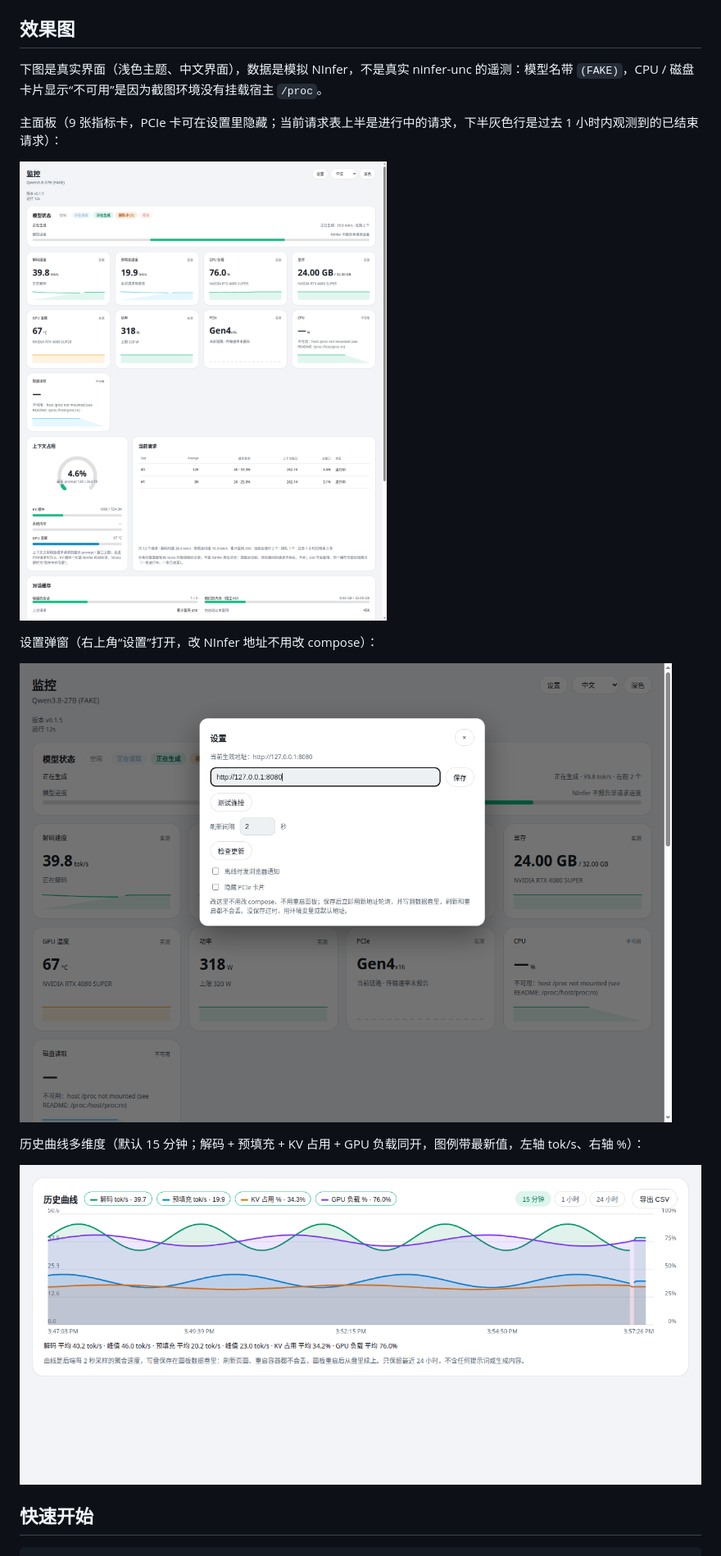
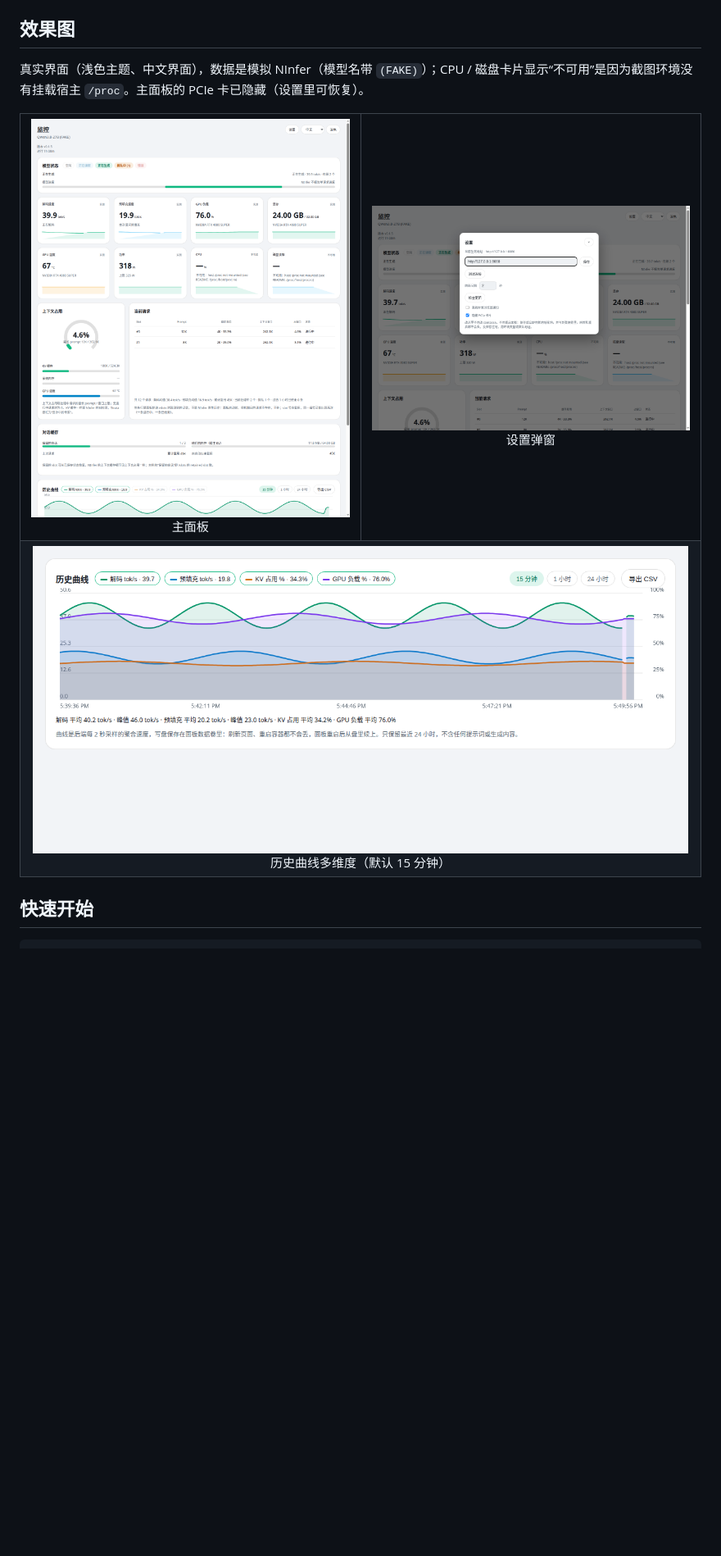
Before and after one commit to izerok/ninfer-live-panel, a Markdown page: README.md, the part around one of its changes. Shown at 82% size. Rendered like a GitHub page; pictures changed too: docs/screenshots/history.png, docs/screenshots/panel.png, docs/screenshots/settings.png; blank space fills up the shorter version.

Commit message:
Docs: fixed-size screenshot table with PCIe hidden, trimmed README wording

```diff
--- a/README.md
+++ b/README.md
@@ -9,19 +9,17 @@
 
 ## 效果图
 
-下图是真实界面（浅色主题、中文界面），数据是模拟 NInfer，不是真实 ninfer-unc 的遥测：模型名带 `(FAKE)`，CPU / 磁盘卡片显示“不可用”是因为截图环境没有挂载宿主 `/proc`。
+真实界面（浅色主题、中文界面），数据是模拟 NInfer（模型名带 `(FAKE)`）；CPU / 磁盘卡片显示“不可用”是因为截图环境没有挂载宿主 `/proc`。主面板的 PCIe 卡已隐藏（设置里可恢复）。
 
-主面板（9 张指标卡，PCIe 卡可在设置里隐藏；当前请求表上半是进行中的请求，下半灰色行是过去 1 小时内观测到的已结束请求）：
-
-![主面板](docs/screenshots/panel.png)
-
-设置弹窗（右上角“设置”打开，改 NInfer 地址不用改 compose）：
-
-![设置弹窗](docs/screenshots/settings.png)
-
-历史曲线多维度（默认 15 分钟；解码 + 预填充 + KV 占用 + GPU 负载同开，图例带最新值，左轴 tok/s、右轴 %）：
-
-![历史曲线多维度](docs/screenshots/history.png)
+<table>
+  <tr>
+    <td align="center"><img src="docs/screenshots/panel.png" width="400"><br>主面板</td>
+    <td align="center"><img src="docs/screenshots/settings.png" width="400"><br>设置弹窗</td>
+  </tr>
+  <tr>
+    <td colspan="2" align="center"><img src="docs/screenshots/history.png" width="800"><br>历史曲线多维度（默认 15 分钟）</td>
+  </tr>
+</table>
 
 ## 快速开始
 
```
Also changed, not shown: other parts of README.md (+27 -27 lines), README.en.md (+36 -38 lines).
